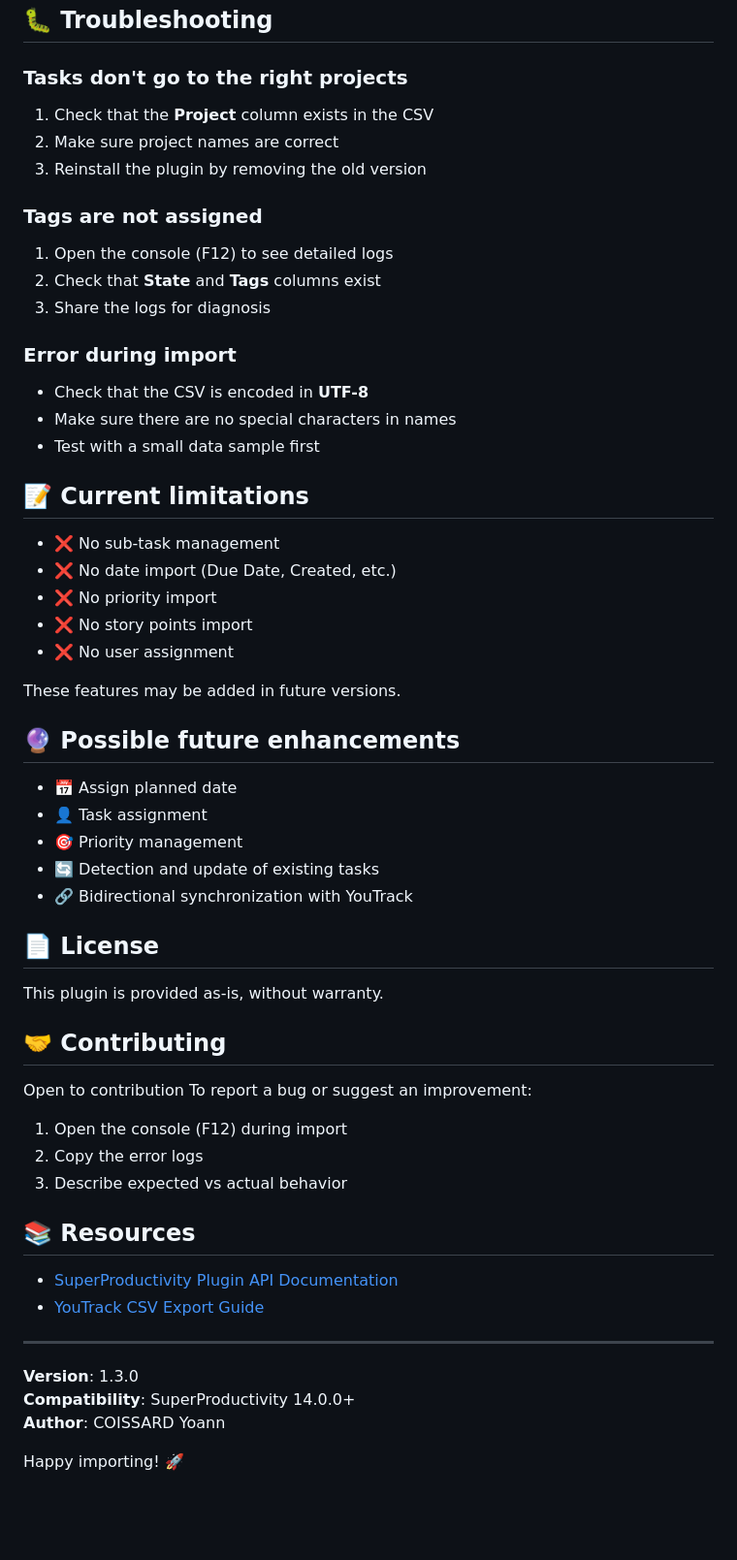
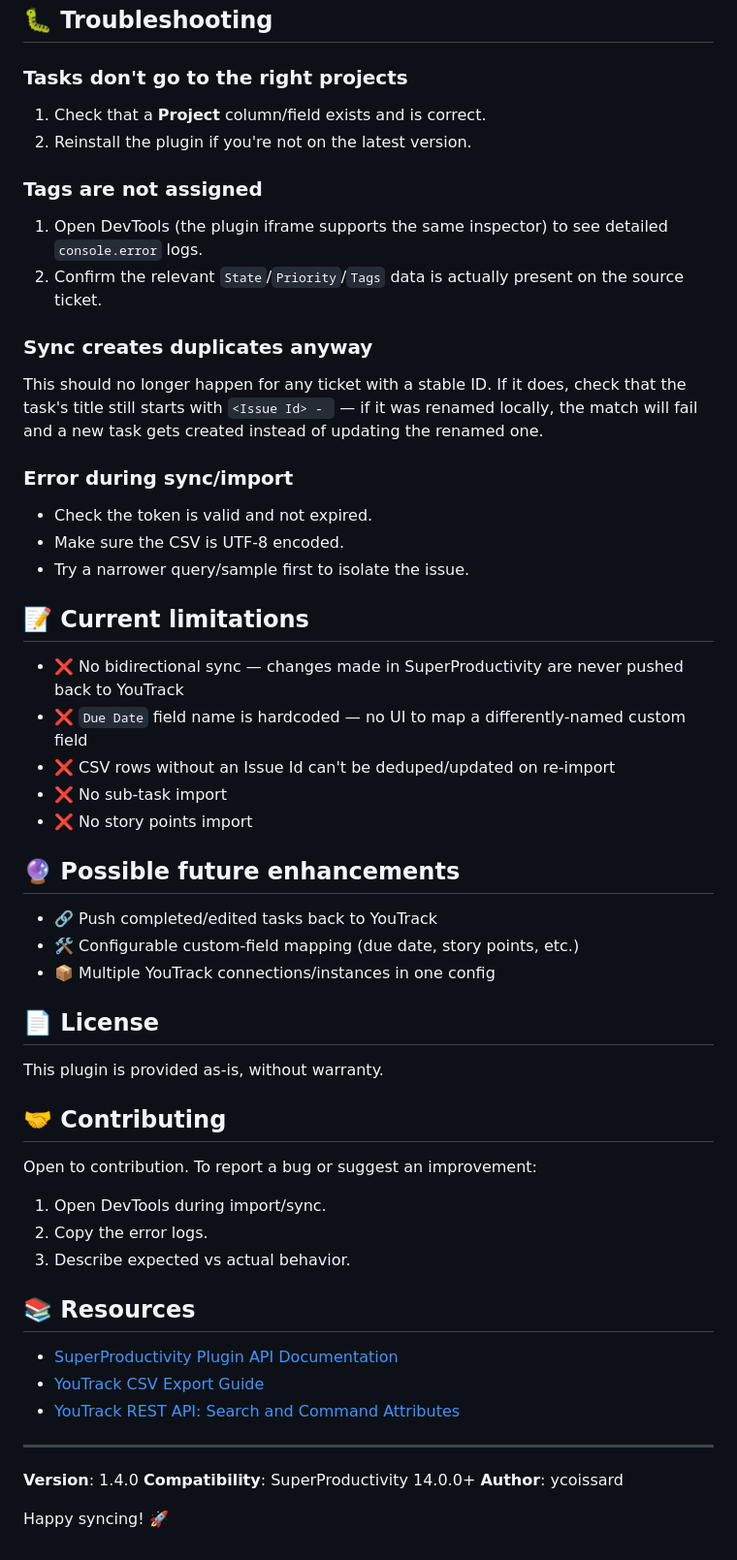
Before and after one commit to coissay/superProductivity-YoutrackPlugin, a Markdown page: README.md, the part around one of its changes. Shown at 97% size. GitHub-like rendering; blank space fills up the shorter version.

```diff
--- a/README.md
+++ b/README.md
@@ -137,39 +135,39 @@ This order ensures that:
 
 ### Tasks don't go to the right projects
 
-1. Check that the **Project** column exists in the CSV
-2. Make sure project names are correct
-3. Reinstall the plugin by removing the old version
+1. Check that a **Project** column/field exists and is correct.
+2. Reinstall the plugin if you're not on the latest version.
 
 ### Tags are not assigned
 
-1. Open the console (F12) to see detailed logs
-2. Check that **State** and **Tags** columns exist
-3. Share the logs for diagnosis
+1. Open DevTools (the plugin iframe supports the same inspector) to see detailed `console.error` logs.
+2. Confirm the relevant `State`/`Priority`/`Tags` data is actually present on the source ticket.
 
-### Error during import
+### Sync creates duplicates anyway
 
-- Check that the CSV is encoded in **UTF-8**
-- Make sure there are no special characters in names
-- Test with a small data sample first
+This should no longer happen for any ticket with a stable ID. If it does, check that the task's
+title still starts with `<Issue Id> - ` — if it was renamed locally, the match will fail and a
+new task gets created instead of updating the renamed one.
+
+### Error during sync/import
+
+- Check the token is valid and not expired.
+- Make sure the CSV is UTF-8 encoded.
+- Try a narrower query/sample first to isolate the issue.
 
 ## 📝 Current limitations
 
-- ❌ No sub-task management
-- ❌ No date import (Due Date, Created, etc.)
-- ❌ No priority import
+- ❌ No bidirectional sync — changes made in SuperProductivity are never pushed back to YouTrack
+- ❌ `Due Date` field name is hardcoded — no UI to map a differently-named custom field
+- ❌ CSV rows without an Issue Id can't be deduped/updated on re-import
+- ❌ No sub-task import
 - ❌ No story points import
-- ❌ No user assignment
-
-These features may be added in future versions.
 
 ## 🔮 Possible future enhancements
 
-- 📅 Assign planned date
-- 👤 Task assignment
-- 🎯 Priority management
-- 🔄 Detection and update of existing tasks
-- 🔗 Bidirectional synchronization with YouTrack
+- 🔗 Push completed/edited tasks back to YouTrack
+- 🛠️ Configurable custom-field mapping (due date, story points, etc.)
+- 📦 Multiple YouTrack connections/instances in one config
 
 ## 📄 License
 
@@ -177,11 +175,10 @@ This plugin is provided as-is, without warranty.
 
 ## 🤝 Contributing
 
-Open to contribution
-To report a bug or suggest an improvement:
-1. Open the console (F12) during import
-2. Copy the error logs
-3. Describe expected vs actual behavior
+Open to contribution. To report a bug or suggest an improvement:
+1. Open DevTools during import/sync.
+2. Copy the error logs.
+3. Describe expected vs actual behavior.
 
 ## 📚 Resources
 
@@ -189,9 +186,10 @@ To report a bug or suggest an improvement:
 - [YouTrack CSV Export Guide](https://www.jetbrains.com/help/youtrack/incloud/export-issues.html)
+- [YouTrack REST API: Search and Command Attributes](https://www.jetbrains.com/help/youtrack/devportal/api-issues.html)
 
 ---
 
-**Version**: 1.3.0
+**Version**: 1.4.0
 **Compatibility**: SuperProductivity 14.0.0+
-**Author**: COISSARD Yoann
+**Author**: ycoissard
 
-Happy importing! 🚀
+Happy syncing! 🚀
```
Also changed, not shown: other parts of README.md (+92 -94 lines).
